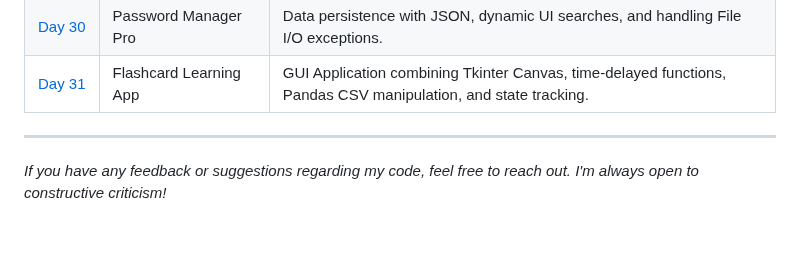
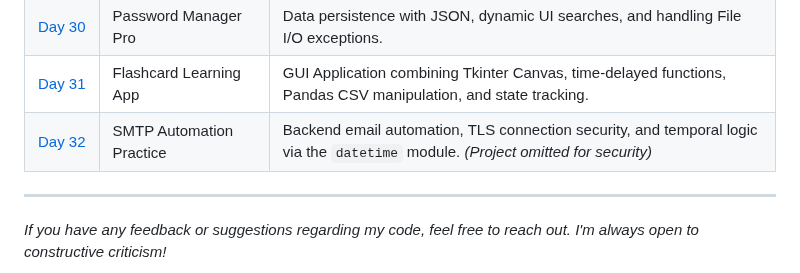
Before and after one commit to BelialThePhrog/100-days-of-code-python, a Markdown page: README.md, the part around the change. Drawn GitHub-style; blank space fills up the shorter version.

Commit message:
Add Day 32 project details to README

```diff
--- a/README.md
+++ b/README.md
@@ -62,6 +62,7 @@ Here I keep track of my daily projects and what I've learned.
 | [Day&nbsp;29](./Day_29_Password_Manager) | Local Password Manager | Independent implementation of a GUI app featuring OS clipboard integration, flat-file DB management, and strong random generation. |
 | [Day&nbsp;30](./Day_30_Upgraded_PM) | Password Manager Pro | Data persistence with JSON, dynamic UI searches, and handling File I/O exceptions. |
 | [Day&nbsp;31](./Day_31_Flashcards) | Flashcard Learning App | GUI Application combining Tkinter Canvas, time-delayed functions, Pandas CSV manipulation, and state tracking. |
+| [Day&nbsp;32](./Day_32_Email_Automation) | SMTP Automation Practice | Backend email automation, TLS connection security, and temporal logic via the `datetime` module. *(Project omitted for security)* |
 
 ---
 *If you have any feedback or suggestions regarding my code, feel free to reach out. I'm always open to constructive criticism!*
```
